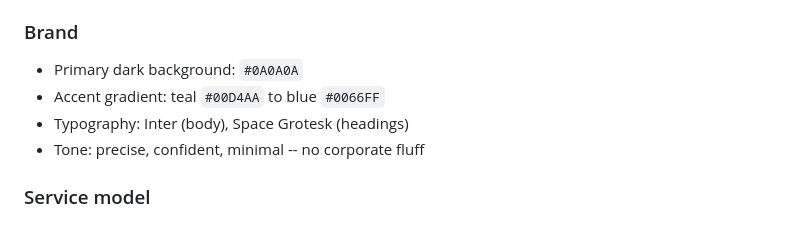
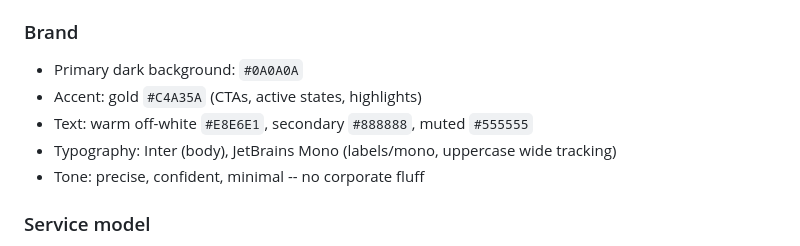
Before and after one commit to benduchateau/dotclaude, a Markdown page: CLAUDE.md, the part around the change. Drawn GitHub-style.

Commit message:
Fix brand colours: gold #C4A35A, not teal/blue
The teal/blue gradient was never shipped to the live site.
Verified against engineai.co.nz — accent is gold throughout.
Also corrects typography to Inter + JetBrains Mono.

Co-Authored-By: Claude Opus 4.6 (1M context) <noreply@anthropic.com>

```diff
--- a/CLAUDE.md
+++ b/CLAUDE.md
@@ -41,8 +41,9 @@ When context is ambiguous, default to this priority stack:
 
 ### Brand
 - Primary dark background: `#0A0A0A`
-- Accent gradient: teal `#00D4AA` to blue `#0066FF`
-- Typography: Inter (body), Space Grotesk (headings)
+- Accent: gold `#C4A35A` (CTAs, active states, highlights)
+- Text: warm off-white `#E8E6E1`, secondary `#888888`, muted `#555555`
+- Typography: Inter (body), JetBrains Mono (labels/mono, uppercase wide tracking)
 - Tone: precise, confident, minimal -- no corporate fluff
 
 ### Service model
```
